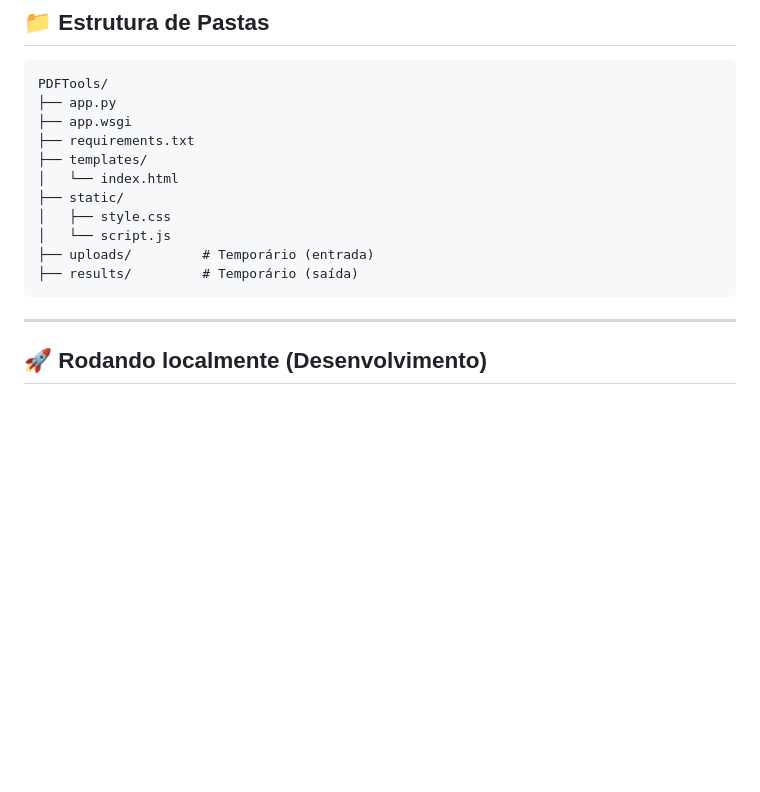
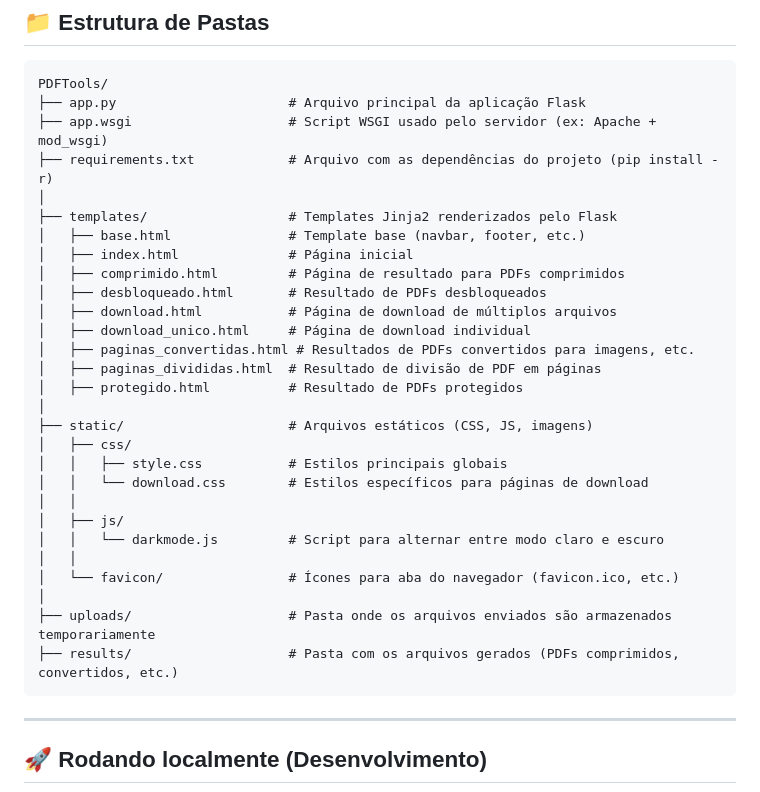
Before and after one commit to soarespaullo/PDF-Tools-Web, a Markdown page: README.md, the part around the change. GitHub-like rendering; blank space fills up the shorter version.

````diff
--- a/README.md
+++ b/README.md
@@ -20,16 +20,33 @@ Este projeto é uma aplicação Flask para manipulação de arquivos PDF. Ela pe
 
 ```
 PDFTools/
-├── app.py
-├── app.wsgi
-├── requirements.txt
-├── templates/
-│   └── index.html
-├── static/
-│   ├── style.css
-│   └── script.js
-├── uploads/         # Temporário (entrada)
-├── results/         # Temporário (saída)
+├── app.py                      # Arquivo principal da aplicação Flask
+├── app.wsgi                    # Script WSGI usado pelo servidor (ex: Apache + mod_wsgi)
+├── requirements.txt            # Arquivo com as dependências do projeto (pip install -r)
+│
+├── templates/                  # Templates Jinja2 renderizados pelo Flask
+│   ├── base.html               # Template base (navbar, footer, etc.)
+│   ├── index.html              # Página inicial
+│   ├── comprimido.html         # Página de resultado para PDFs comprimidos
+│   ├── desbloqueado.html       # Resultado de PDFs desbloqueados
+│   ├── download.html           # Página de download de múltiplos arquivos
+│   ├── download_unico.html     # Página de download individual
+│   ├── paginas_convertidas.html # Resultados de PDFs convertidos para imagens, etc.
+│   ├── paginas_divididas.html  # Resultado de divisão de PDF em páginas
+│   ├── protegido.html          # Resultado de PDFs protegidos
+│
+├── static/                     # Arquivos estáticos (CSS, JS, imagens)
+│   ├── css/
+│   │   ├── style.css           # Estilos principais globais
+│   │   └── download.css        # Estilos específicos para páginas de download
+│   │
+│   ├── js/
+│   │   └── darkmode.js         # Script para alternar entre modo claro e escuro
+│   │
+│   └── favicon/                # Ícones para aba do navegador (favicon.ico, etc.)
+│
+├── uploads/                    # Pasta onde os arquivos enviados são armazenados temporariamente
+├── results/                    # Pasta com os arquivos gerados (PDFs comprimidos, convertidos, etc.)
 ```
 
 ---
````
